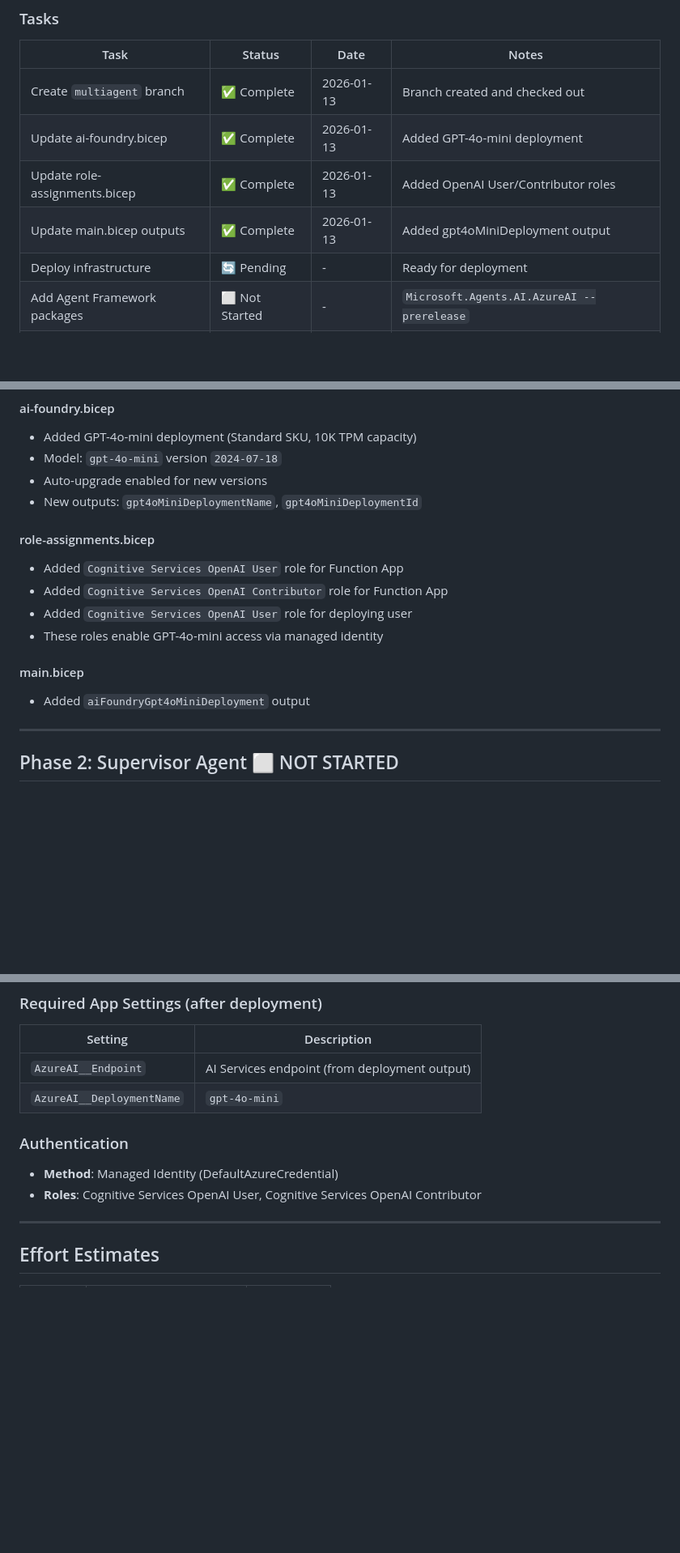
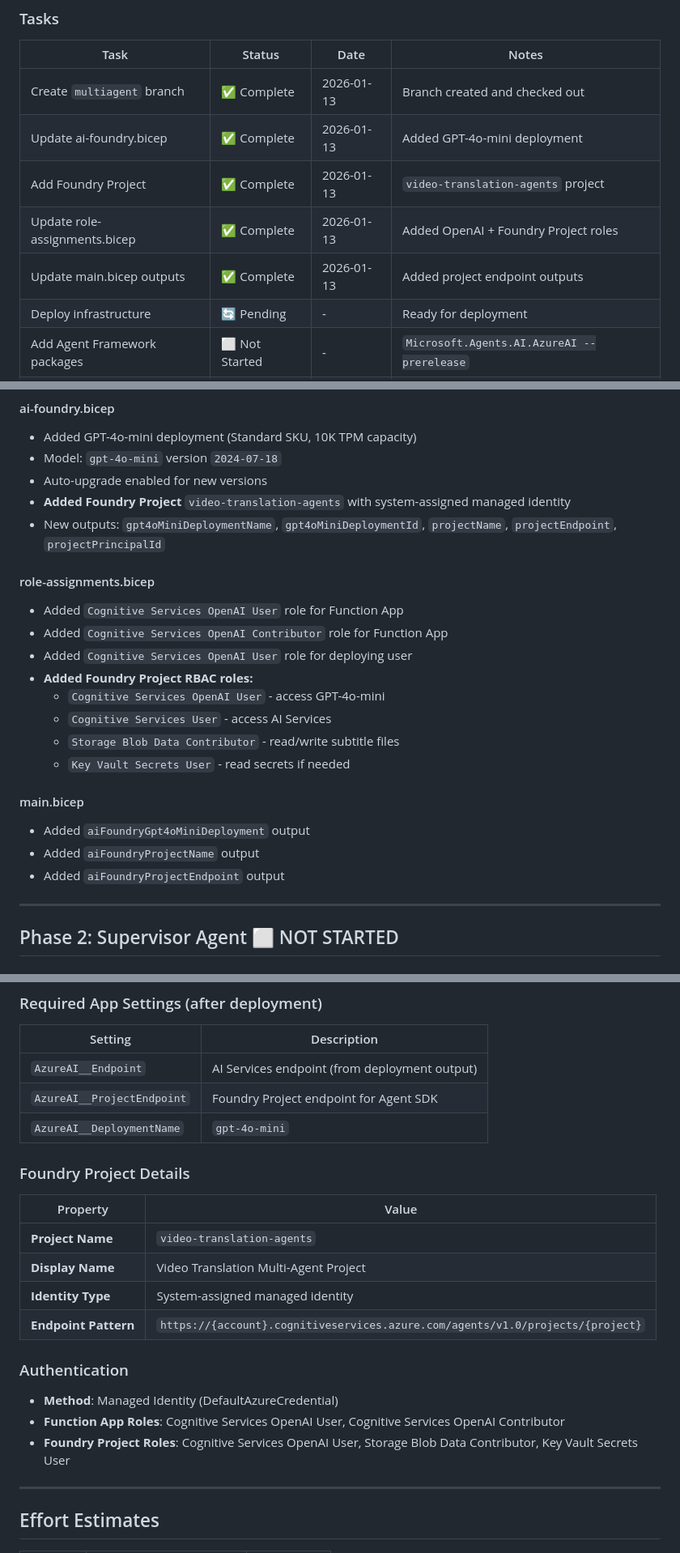
Before and after one commit to haslam93/FY26AMA-Capstone-AI-Video-Translation, a Markdown page: docs/multi-agentprogress.md, 3 parts joined by grey strips. Shown at 81% size. Drawn GitHub-style; blank space fills up the shorter version.

```diff
--- a/docs/multi-agentprogress.md
+++ b/docs/multi-agentprogress.md
@@ -35,8 +35,9 @@ This document tracks the implementation progress of the multi-agent architecture
 |------|--------|------|-------|
 | Create `multiagent` branch | ✅ Complete | 2026-01-13 | Branch created and checked out |
 | Update ai-foundry.bicep | ✅ Complete | 2026-01-13 | Added GPT-4o-mini deployment |
-| Update role-assignments.bicep | ✅ Complete | 2026-01-13 | Added OpenAI User/Contributor roles |
-| Update main.bicep outputs | ✅ Complete | 2026-01-13 | Added gpt4oMiniDeployment output |
+| Add Foundry Project | ✅ Complete | 2026-01-13 | `video-translation-agents` project |
+| Update role-assignments.bicep | ✅ Complete | 2026-01-13 | Added OpenAI + Foundry Project roles |
+| Update main.bicep outputs | ✅ Complete | 2026-01-13 | Added project endpoint outputs |
 | Deploy infrastructure | 🔄 Pending | - | Ready for deployment |
 | Add Agent Framework packages | ⬜ Not Started | - | `Microsoft.Agents.AI.AzureAI --prerelease` |
 | Configure Foundry connection | ⬜ Not Started | - | Managed identity auth |
@@ -47,16 +48,23 @@ This document tracks the implementation progress of the multi-agent architecture
 - Added GPT-4o-mini deployment (Standard SKU, 10K TPM capacity)
 - Model: `gpt-4o-mini` version `2024-07-18`
 - Auto-upgrade enabled for new versions
-- New outputs: `gpt4oMiniDeploymentName`, `gpt4oMiniDeploymentId`
+- **Added Foundry Project** `video-translation-agents` with system-assigned managed identity
+- New outputs: `gpt4oMiniDeploymentName`, `gpt4oMiniDeploymentId`, `projectName`, `projectEndpoint`, `projectPrincipalId`
 
 #### role-assignments.bicep
 - Added `Cognitive Services OpenAI User` role for Function App
 - Added `Cognitive Services OpenAI Contributor` role for Function App
 - Added `Cognitive Services OpenAI User` role for deploying user
-- These roles enable GPT-4o-mini access via managed identity
+- **Added Foundry Project RBAC roles:**
+  - `Cognitive Services OpenAI User` - access GPT-4o-mini
+  - `Cognitive Services User` - access AI Services
+  - `Storage Blob Data Contributor` - read/write subtitle files
+  - `Key Vault Secrets User` - read secrets if needed
 
 #### main.bicep
 - Added `aiFoundryGpt4oMiniDeployment` output
+- Added `aiFoundryProjectName` output
+- Added `aiFoundryProjectEndpoint` output
 
 ---
 
@@ -157,11 +165,22 @@ dotnet add package Azure.AI.Projects --prerelease
 | Setting | Description |
 |---------|-------------|
 | `AzureAI__Endpoint` | AI Services endpoint (from deployment output) |
+| `AzureAI__ProjectEndpoint` | Foundry Project endpoint for Agent SDK |
 | `AzureAI__DeploymentName` | `gpt-4o-mini` |
+
+### Foundry Project Details
+
+| Property | Value |
+|----------|-------|
+| **Project Name** | `video-translation-agents` |
+| **Display Name** | Video Translation Multi-Agent Project |
+| **Identity Type** | System-assigned managed identity |
+| **Endpoint Pattern** | `https://{account}.cognitiveservices.azure.com/agents/v1.0/projects/{project}` |
 
 ### Authentication
 - **Method**: Managed Identity (DefaultAzureCredential)
-- **Roles**: Cognitive Services OpenAI User, Cognitive Services OpenAI Contributor
+- **Function App Roles**: Cognitive Services OpenAI User, Cognitive Services OpenAI Contributor
+- **Foundry Project Roles**: Cognitive Services OpenAI User, Storage Blob Data Contributor, Key Vault Secrets User
 
 ---
 
```
Also changed, not shown: other parts of docs/multi-agentprogress.md (+3 -0 lines), docs/architecture.md (+42 -1 lines).
